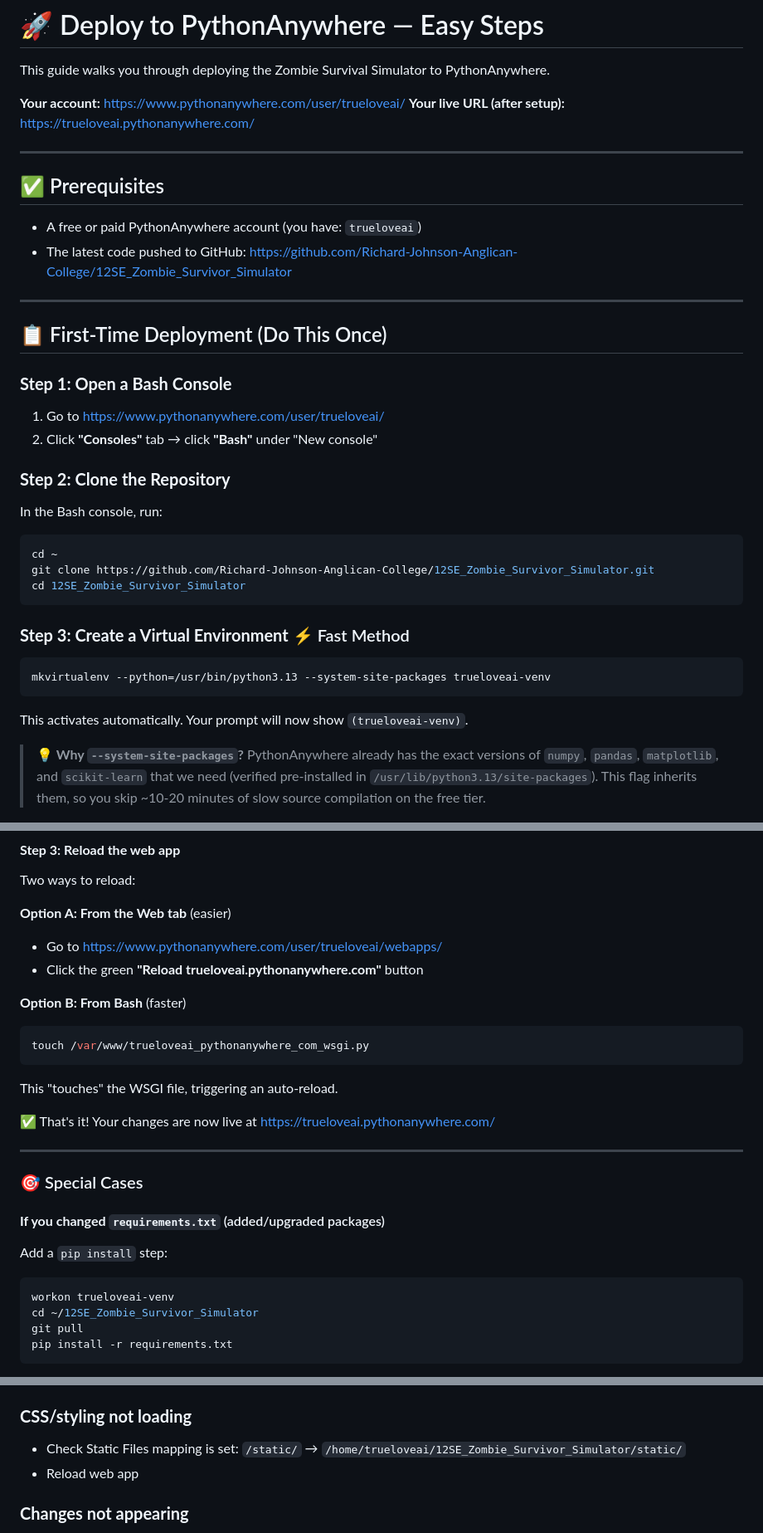
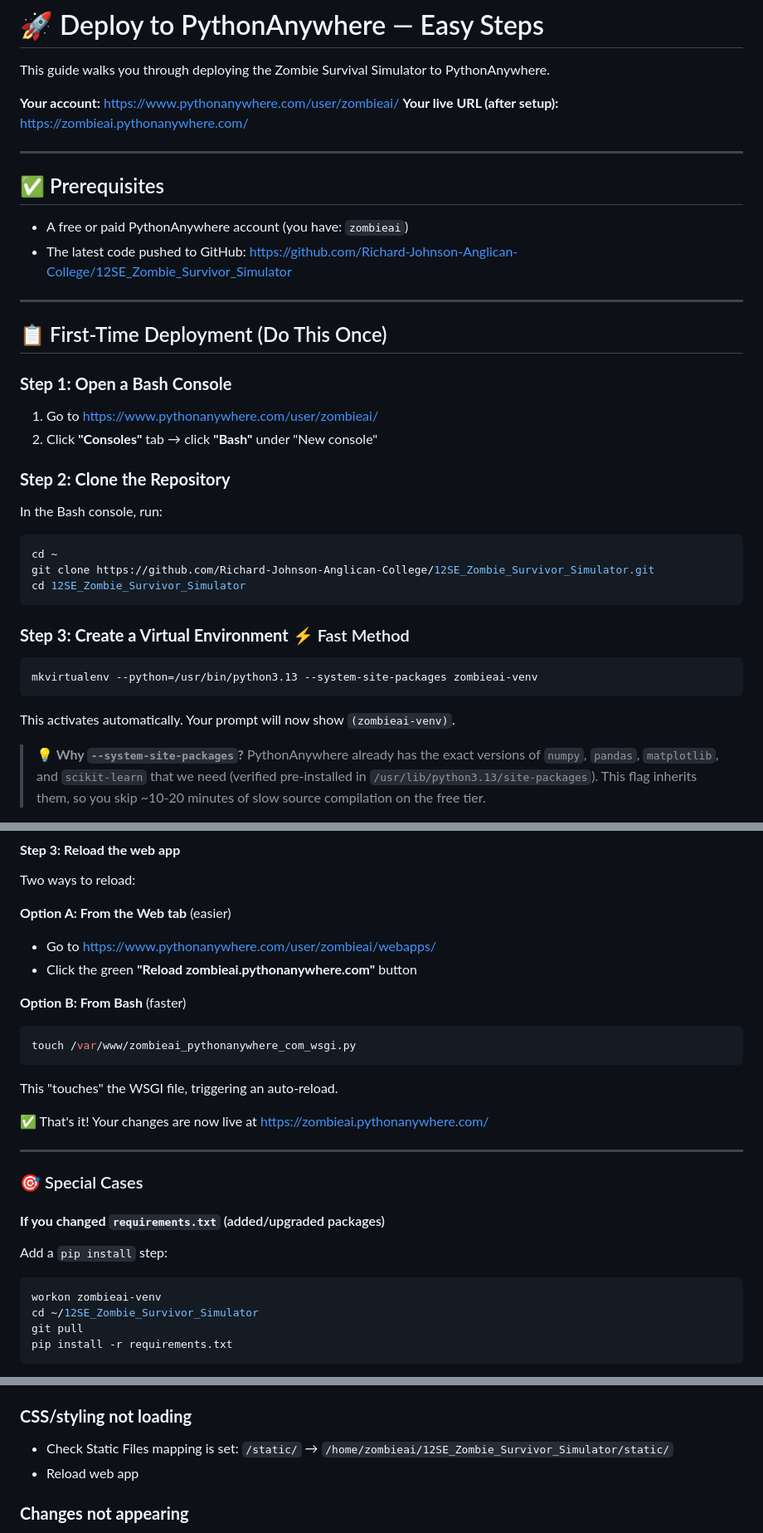
Before and after one commit to Richard-Johnson-Anglican-College/12SE_Zombie_Survivor_Simulator, a Markdown page: DEPLOY.md, 3 parts joined by grey strips. Shown at 83% size. Drawn GitHub-style.

Commit message:
Update DEPLOY.md: trueloveai -> zombieai

````diff
--- a/DEPLOY.md
+++ b/DEPLOY.md
@@ -2,14 +2,14 @@
 
 This guide walks you through deploying the Zombie Survival Simulator to PythonAnywhere.
 
-**Your account:** https://www.pythonanywhere.com/user/trueloveai/
-**Your live URL (after setup):** https://trueloveai.pythonanywhere.com/
+**Your account:** https://www.pythonanywhere.com/user/zombieai/
+**Your live URL (after setup):** https://zombieai.pythonanywhere.com/
 
 ---
 
 ## ✅ Prerequisites
 
-- A free or paid PythonAnywhere account (you have: `trueloveai`)
+- A free or paid PythonAnywhere account (you have: `zombieai`)
 - The latest code pushed to GitHub: https://github.com/Richard-Johnson-Anglican-College/12SE_Zombie_Survivor_Simulator
 
 ---
@@ -18,7 +18,7 @@ This guide walks you through deploying the Zombie Survival Simulator to PythonAn
 
 ### **Step 1: Open a Bash Console**
 
-1. Go to https://www.pythonanywhere.com/user/trueloveai/
+1. Go to https://www.pythonanywhere.com/user/zombieai/
 2. Click **"Consoles"** tab → click **"Bash"** under "New console"
 
 ### **Step 2: Clone the Repository**
@@ -34,10 +34,10 @@ cd 12SE_Zombie_Survivor_Simulator
 ### **Step 3: Create a Virtual Environment** ⚡ Fast Method
 
 ```bash
-mkvirtualenv --python=/usr/bin/python3.13 --system-site-packages trueloveai-venv
+mkvirtualenv --python=/usr/bin/python3.13 --system-site-packages zombieai-venv
 ```
 
-This activates automatically. Your prompt will now show `(trueloveai-venv)`.
+This activates automatically. Your prompt will now show `(zombieai-venv)`.
 
 > **💡 Why `--system-site-packages`?**
 > PythonAnywhere already has the exact versions of `numpy`, `pandas`, `matplotlib`, and `scikit-learn` that we need (verified pre-installed in `/usr/lib/python3.13/site-packages`). This flag inherits them, so you skip ~10-20 minutes of slow source compilation on the free tier.
@@ -207,16 +207,16 @@ git pull
 Two ways to reload:
 
 **Option A: From the Web tab** (easier)
-- Go to https://www.pythonanywhere.com/user/trueloveai/webapps/
-- Click the green **"Reload trueloveai.pythonanywhere.com"** button
+- Go to https://www.pythonanywhere.com/user/zombieai/webapps/
+- Click the green **"Reload zombieai.pythonanywhere.com"** button
 
 **Option B: From Bash** (faster)
 ```bash
-touch /var/www/trueloveai_pythonanywhere_com_wsgi.py
+touch /var/www/zombieai_pythonanywhere_com_wsgi.py
 ```
 This "touches" the WSGI file, triggering an auto-reload.
 
-✅ That's it! Your changes are now live at https://trueloveai.pythonanywhere.com/
+✅ That's it! Your changes are now live at https://zombieai.pythonanywhere.com/
 
 ---
 
@@ -227,7 +227,7 @@ This "touches" the WSGI file, triggering an auto-reload.
 Add a `pip install` step:
 
 ```bash
-workon trueloveai-venv
+workon zombieai-venv
 cd ~/12SE_Zombie_Survivor_Simulator
 git pull
 pip install -r requirements.txt
@@ -330,7 +330,7 @@ Common fixes:
 
 ### **CSS/styling not loading**
 
-- Check Static Files mapping is set: `/static/` → `/home/trueloveai/12SE_Zombie_Survivor_Simulator/static/`
+- Check Static Files mapping is set: `/static/` → `/home/zombieai/12SE_Zombie_Survivor_Simulator/static/`
 - Reload web app
 
 ### **Changes not appearing**
````
Also changed, not shown: other parts of DEPLOY.md (+24 -24 lines).
